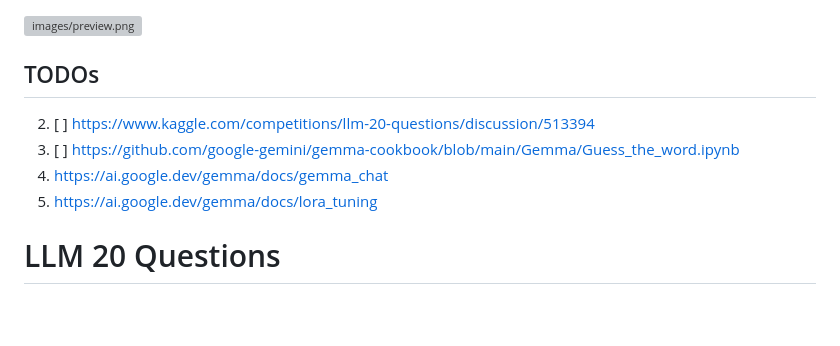
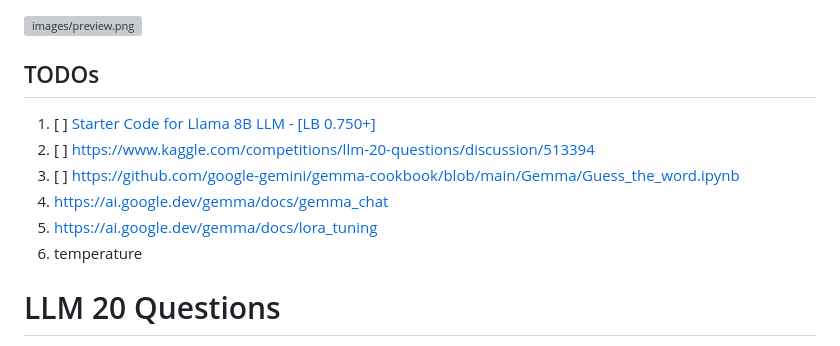
Before and after one commit to guillaumegilles/llm-20-questions, a Markdown page: README.md, the part around the change. Rendered like a GitHub page; blank space fills up the shorter version; grey boxes are pictures that could not be loaded.

```diff
--- a/README.md
+++ b/README.md
@@ -2,10 +2,12 @@
 
 ## TODOs
 
+1. [ ] [Starter Code for Llama 8B LLM - [LB 0.750+]](https://www.kaggle.com/code/cdeotte/starter-code-for-llama-8b-llm-lb-0-750)
 2. [ ] https://www.kaggle.com/competitions/llm-20-questions/discussion/513394
 3. [ ] https://github.com/google-gemini/gemma-cookbook/blob/main/Gemma/Guess_the_word.ipynb
 4. https://ai.google.dev/gemma/docs/gemma_chat
 5. https://ai.google.dev/gemma/docs/lora_tuning
+6. temperature
 
 # LLM 20 Questions
 
```
